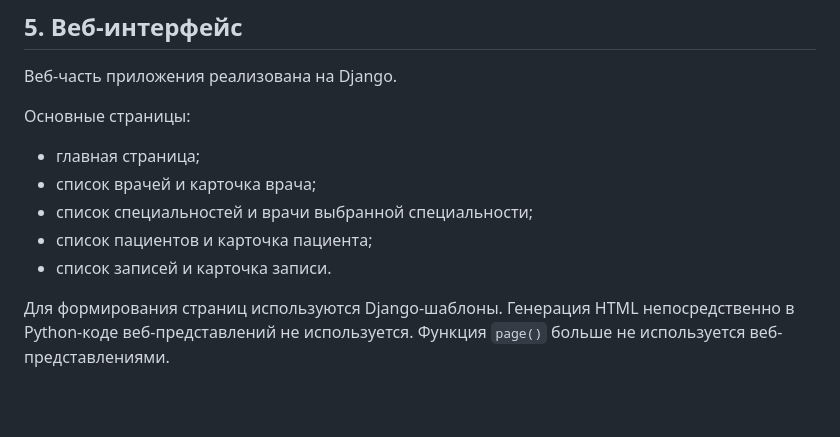
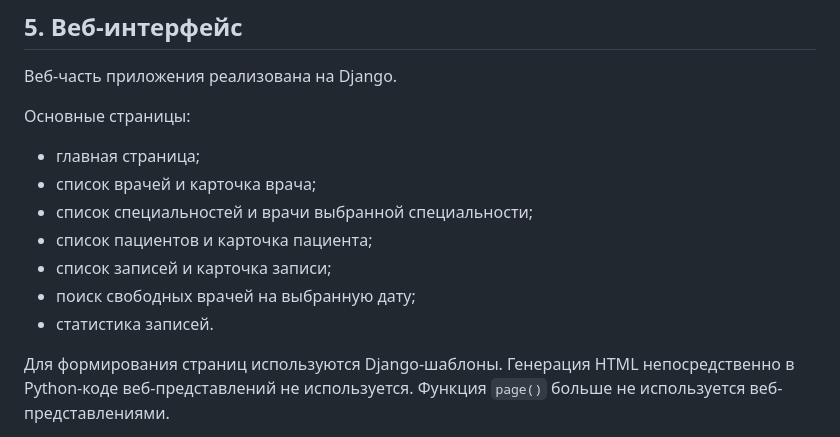
Before and after one commit to katshuuu/doctor-appointment-service, a Markdown page: README.md, the part around one of its changes. Rendered like a GitHub page; blank space fills up the shorter version.

```diff
--- a/README.md
+++ b/README.md
@@ -106,7 +114,9 @@ Django-приложения лежат в пакете `apps/`. Так они н
 - список врачей и карточка врача;
 - список специальностей и врачи выбранной специальности;
 - список пациентов и карточка пациента;
-- список записей и карточка записи.
+- список записей и карточка записи;
+- поиск свободных врачей на выбранную дату;
+- статистика записей.
 
 Для формирования страниц используются Django-шаблоны.
 Генерация HTML непосредственно в Python-коде веб-представлений
```
Also changed, not shown: other parts of README.md (+59 -22 lines), ОТЧЕТ_ПР7.md (added, +79 -0 lines).
